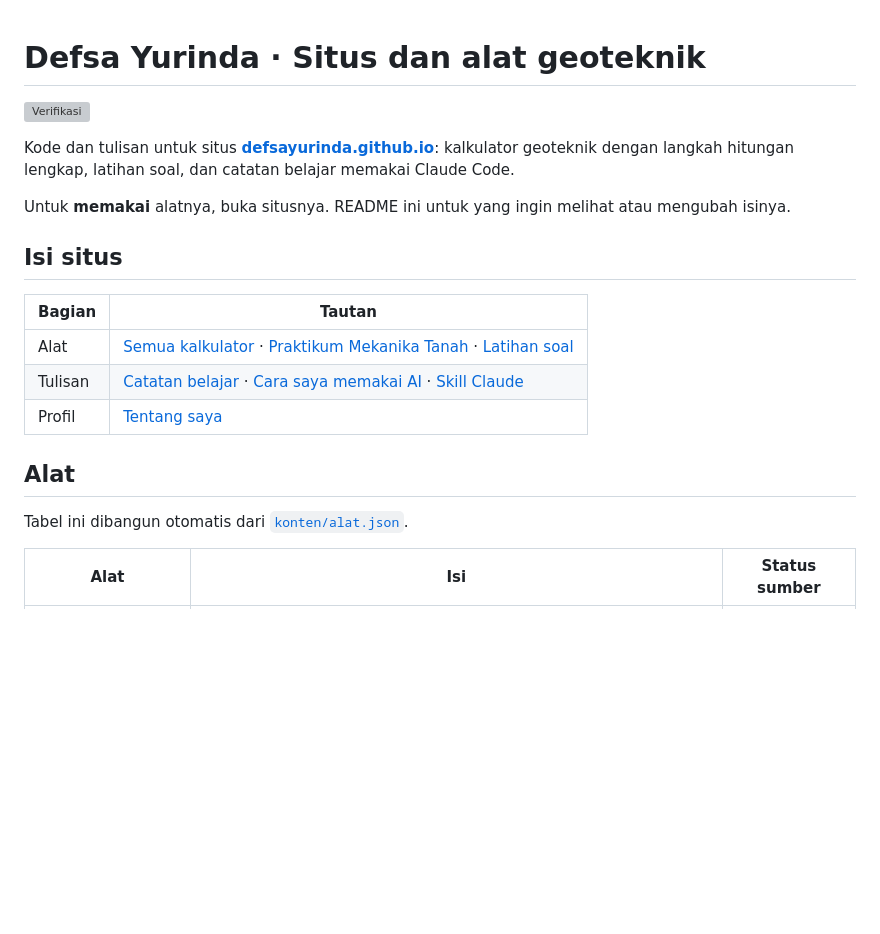
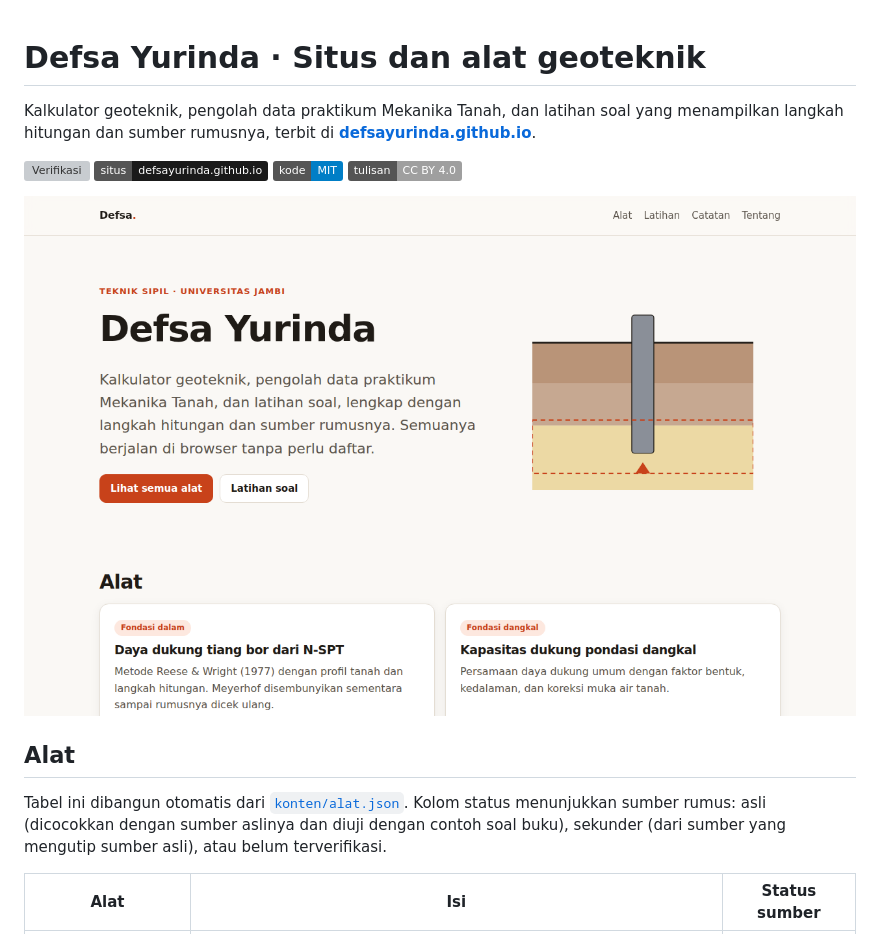
Before and after one commit to defsayurinda-bot/Defsa-Yurinda, a Markdown page: README.md, the part around one of its changes. GitHub-like rendering; pictures changed too: docs/assets/tangkapan-beranda.png (added); badges without logos; blank space fills up the shorter version; grey boxes are pictures that could not be loaded.

```diff
--- a/README.md
+++ b/README.md
@@ -1,22 +1,17 @@
 # Defsa Yurinda · Situs dan alat geoteknik
 
+Kalkulator geoteknik, pengolah data praktikum Mekanika Tanah, dan latihan soal yang menampilkan langkah hitungan dan sumber rumusnya, terbit di **[defsayurinda.github.io](https://defsayurinda.github.io/)**.
+
 [![Verifikasi](https://github.com/defsayurinda/defsayurinda.github.io/actions/workflows/verifikasi.yml/badge.svg)](https://github.com/defsayurinda/defsayurinda.github.io/actions/workflows/verifikasi.yml)
+[![Situs](https://img.shields.io/badge/situs-defsayurinda.github.io-1a1a1a)](https://defsayurinda.github.io/)
+[![Lisensi kode: MIT](https://img.shields.io/badge/kode-MIT-blue)](LICENSE)
+[![Lisensi tulisan: CC BY 4.0](https://img.shields.io/badge/tulisan-CC%20BY%204.0-lightgrey)](LICENSE-TULISAN)
 
-Kode dan tulisan untuk situs **[defsayurinda.github.io](https://defsayurinda.github.io/)**: kalkulator geoteknik dengan langkah hitungan lengkap, latihan soal, dan catatan belajar memakai Claude Code.
-
-Untuk **memakai** alatnya, buka situsnya. README ini untuk yang ingin melihat atau mengubah isinya.
-
-## Isi situs
-
-| Bagian | Tautan |
-|---|---|
-| Alat | [Semua kalkulator](https://defsayurinda.github.io/alat/) · [Praktikum Mekanika Tanah](https://defsayurinda.github.io/praktikum/) · [Latihan soal](https://defsayurinda.github.io/latihan/) |
-| Tulisan | [Catatan belajar](https://defsayurinda.github.io/catatan/) · [Cara saya memakai AI](https://defsayurinda.github.io/cara-memakai-ai/) · [Skill Claude](https://defsayurinda.github.io/skill/) |
-| Profil | [Tentang saya](https://defsayurinda.github.io/tentang/) |
+![Beranda situs](docs/assets/tangkapan-beranda.png)
 
 ## Alat
 
-Tabel ini dibangun otomatis dari [`konten/alat.json`](konten/alat.json).
+Tabel ini dibangun otomatis dari [`konten/alat.json`](konten/alat.json). Kolom status menunjukkan sumber rumus: asli (dicocokkan dengan sumber aslinya dan diuji dengan contoh soal buku), sekunder (dari sumber yang mengutip sumber asli), atau belum terverifikasi.
 
 <!-- ALAT:MULAI -->
 | Alat | Isi | Status sumber |
```
Also changed, not shown: other parts of README.md (+35 -11 lines), .claude/rencana.md (+1 -1 lines), .github/pull_request_template.md (added, +12 -0 lines), CHANGELOG.md (added, +27 -0 lines), CODE_OF_CONDUCT.md (added, +88 -0 lines), CONTRIBUTING.md (added, +38 -0 lines), SECURITY.md (added, +21 -0 lines), 6 other files.
